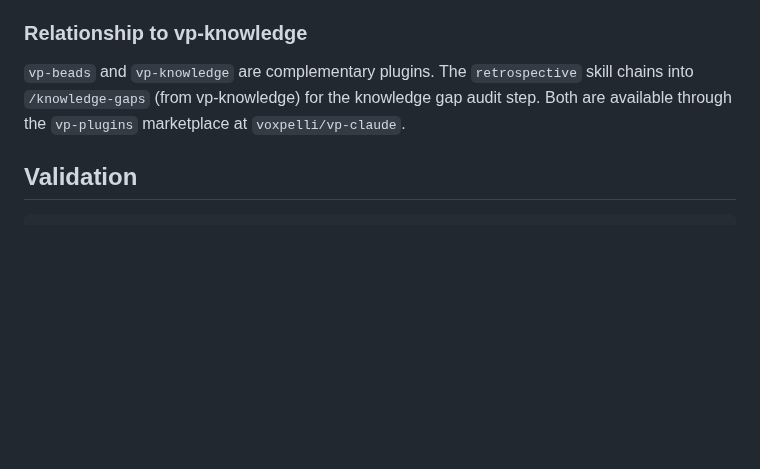
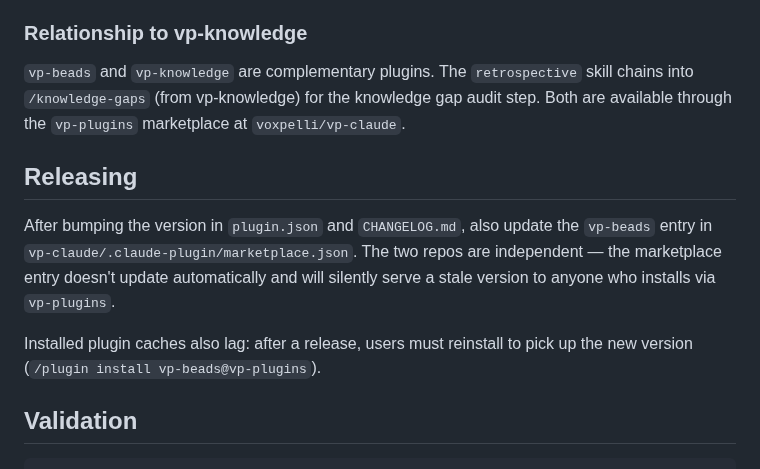
Before and after one commit to voxpelli/claude-beads, a Markdown page: CLAUDE.md, the part around the change. GitHub-like rendering; blank space fills up the shorter version.

````diff
--- a/CLAUDE.md
+++ b/CLAUDE.md
@@ -116,6 +116,16 @@ skill chains into `/knowledge-gaps` (from vp-knowledge) for the knowledge gap
 audit step. Both are available through the `vp-plugins` marketplace at
 `voxpelli/vp-claude`.
 
+## Releasing
+
+After bumping the version in `plugin.json` and `CHANGELOG.md`, also update the
+`vp-beads` entry in `vp-claude/.claude-plugin/marketplace.json`. The two repos
+are independent — the marketplace entry doesn't update automatically and will
+silently serve a stale version to anyone who installs via `vp-plugins`.
+
+Installed plugin caches also lag: after a release, users must reinstall to pick
+up the new version (`/plugin install vp-beads@vp-plugins`).
+
 ## Validation
 
 ```
````
Also changed, not shown: README.md (+7 -0 lines).
